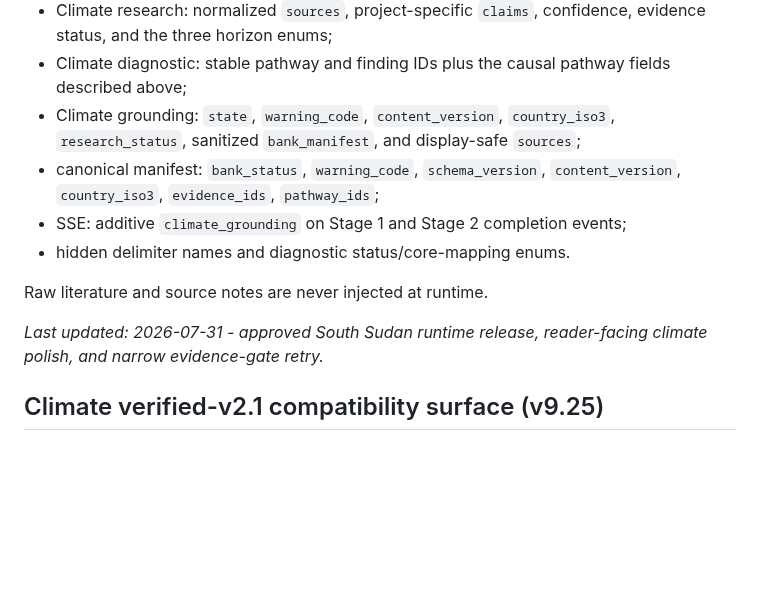
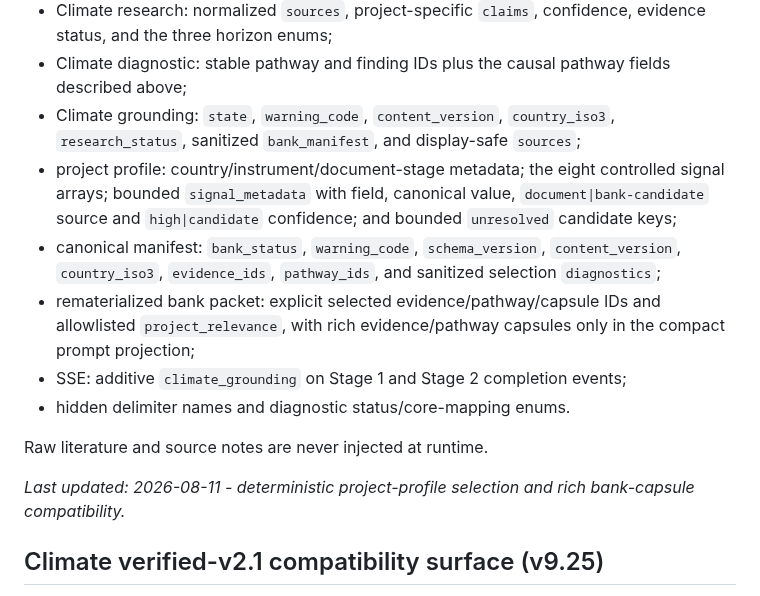
Before and after one commit to ljonestz/FCV-AGENT, a Markdown page: docs/reference/reference_sector_lenses.md, the part around one of its changes. Rendered like a GitHub page; blank space fills up the shorter version.

```diff
--- a/docs/reference/reference_sector_lenses.md
+++ b/docs/reference/reference_sector_lenses.md
@@ -79,13 +124,15 @@ The Flask and private FastAPI builds must keep these fields and delimiters align
 - Climate research: normalized `sources`, project-specific `claims`, confidence, evidence status, and the three horizon enums;
 - Climate diagnostic: stable pathway and finding IDs plus the causal pathway fields described above;
 - Climate grounding: `state`, `warning_code`, `content_version`, `country_iso3`, `research_status`, sanitized `bank_manifest`, and display-safe `sources`;
-- canonical manifest: `bank_status`, `warning_code`, `schema_version`, `content_version`, `country_iso3`, `evidence_ids`, `pathway_ids`;
+- project profile: country/instrument/document-stage metadata; the eight controlled signal arrays; bounded `signal_metadata` with field, canonical value, `document|bank-candidate` source and `high|candidate` confidence; and bounded `unresolved` candidate keys;
+- canonical manifest: `bank_status`, `warning_code`, `schema_version`, `content_version`, `country_iso3`, `evidence_ids`, `pathway_ids`, and sanitized selection `diagnostics`;
+- rematerialized bank packet: explicit selected evidence/pathway/capsule IDs and allowlisted `project_relevance`, with rich evidence/pathway capsules only in the compact prompt projection;
 - SSE: additive `climate_grounding` on Stage 1 and Stage 2 completion events;
 - hidden delimiter names and diagnostic status/core-mapping enums.
 
 Raw literature and source notes are never injected at runtime.
 
-*Last updated: 2026-07-31 - approved South Sudan runtime release, reader-facing climate polish, and narrow evidence-gate retry.*
+*Last updated: 2026-08-11 - deterministic project-profile selection and rich bank-capsule compatibility.*
 
 ## Climate verified-v2.1 compatibility surface (v9.25)
 
```
Also changed, not shown: other parts of docs/reference/reference_sector_lenses.md (+51 -6 lines), claude.md (+1 -0 lines).
